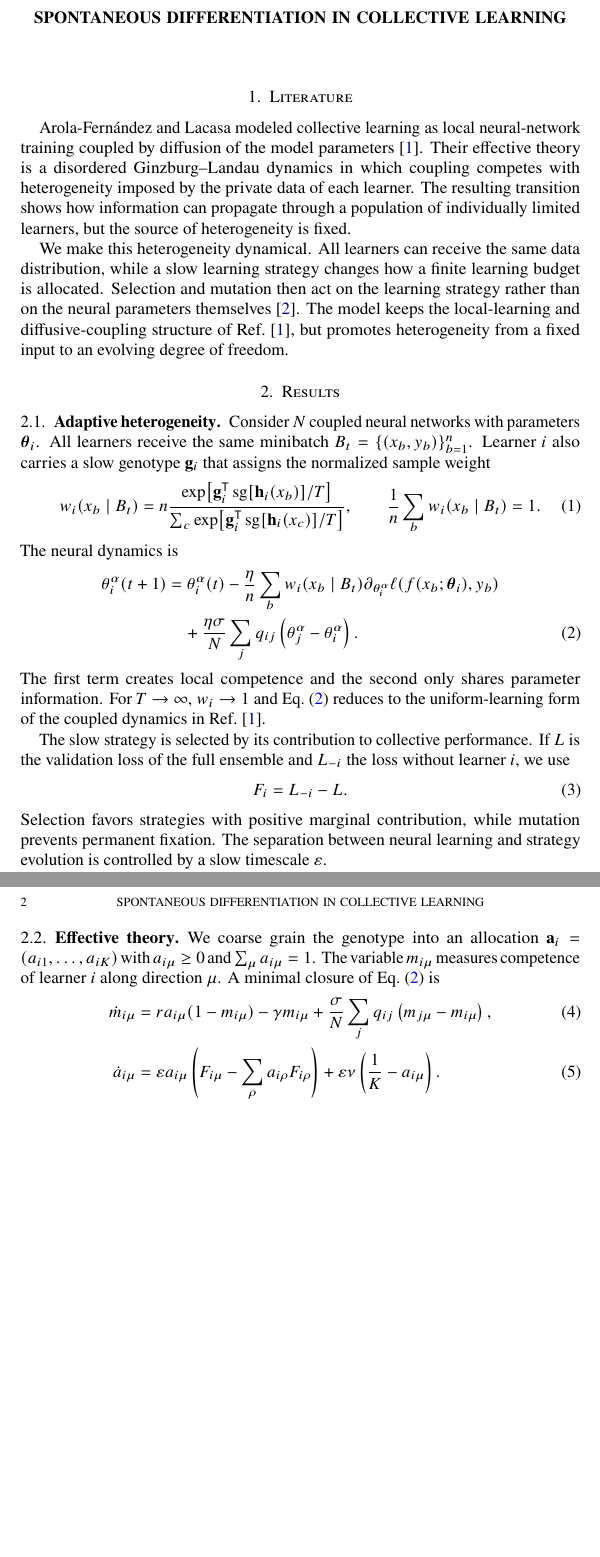
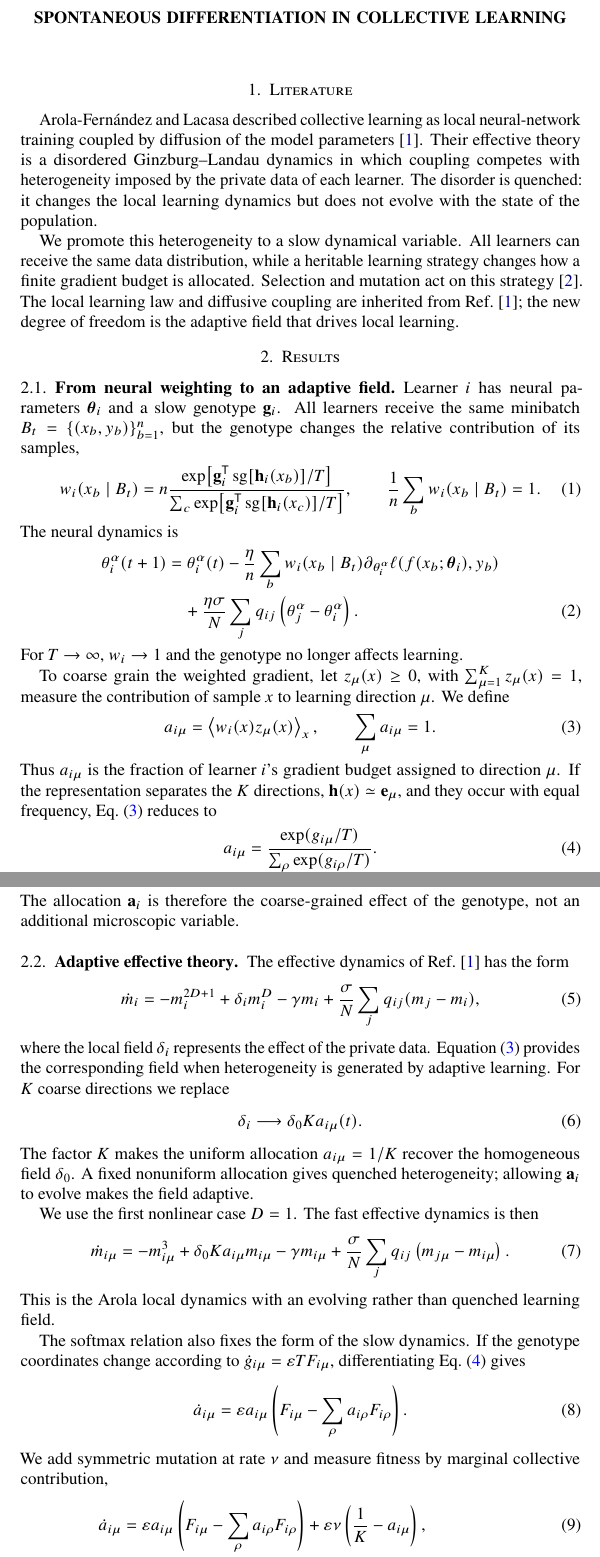
Before and after one commit to llui2/collective-learning, a LaTeX paper (draft/main.tex): two parts of pages 1 and 2 of 3 before the commit and two parts of pages 1 and 2 of 4 after it, joined at a grey line, cut so that both start at the same text, the shorter picture padded with empty space. Compiled offline with pdfLaTeX.

Commit message:
derive adaptive field from neural genotype

```diff
--- a/draft/main.tex
+++ b/draft/main.tex
@@ -19,15 +19,15 @@
 
 \section{Literature}
 
-Arola-Fernández and Lacasa modeled collective learning as local neural-network training coupled by diffusion of the model parameters \cite{arola2024}. Their effective theory is a disordered Ginzburg--Landau dynamics in which coupling competes with heterogeneity imposed by the private data of each learner. The resulting transition shows how information can propagate through a population of individually limited learners, but the source of heterogeneity is fixed.
+Arola-Fernández and Lacasa described collective learning as local neural-network training coupled by diffusion of the model parameters \cite{arola2024}. Their effective theory is a disordered Ginzburg--Landau dynamics in which coupling competes with heterogeneity imposed by the private data of each learner. The disorder is quenched: it changes the local learning dynamics but does not evolve with the state of the population.
 
-We make this heterogeneity dynamical. All learners can receive the same data distribution, while a slow learning strategy changes how a finite learning budget is allocated. Selection and mutation then act on the learning strategy rather than on the neural parameters themselves \cite{page2002}. The model keeps the local-learning and diffusive-coupling structure of Ref.~\cite{arola2024}, but promotes heterogeneity from a fixed input to an evolving degree of freedom.
+We promote this heterogeneity to a slow dynamical variable. All learners can receive the same data distribution, while a heritable learning strategy changes how a finite gradient budget is allocated. Selection and mutation act on this strategy \cite{page2002}. The local learning law and diffusive coupling are inherited from Ref.~\cite{arola2024}; the new degree of freedom is the adaptive field that drives local learning.
 
 \section{Results}
 
-\subsection{Adaptive heterogeneity}
+\subsection{From neural weighting to an adaptive field}
 
-Consider $N$ coupled neural networks with parameters $\boldsymbol{\theta}_i$. All learners receive the same minibatch $B_t=\{(x_b,y_b)\}_{b=1}^{n}$. Learner $i$ also carries a slow genotype $\mathbf g_i$ that assigns the normalized sample weight
+Learner $i$ has neural parameters $\boldsymbol{\theta}_i$ and a slow genotype $\mathbf g_i$. All learners receive the same minibatch $B_t=\{(x_b,y_b)\}_{b=1}^{n}$, but the genotype changes the relative contribution of its samples,
 \begin{equation}
 w_i(x_b\mid B_t)
 =
@@ -56,49 +56,95 @@ The neural dynamics is
 \sum_b
 w_i(x_b\mid B_t)
 \partial_{\theta_i^\alpha}
-\ell\!\left(
-f(x_b;\boldsymbol{\theta}_i),y_b
-\right)
+\ell\!\left(f(x_b;\boldsymbol{\theta}_i),y_b\right)
 \nonumber\\
-&\quad
-+
+&\quad+
 \frac{\eta\sigma}{N}
 \sum_j q_{ij}
-\left(
-\theta_j^\alpha-\theta_i^\alpha
-\right).
+\left(\theta_j^\alpha-\theta_i^\alpha\right).
 \label{eq:microscopic}
 \end{align}
-The first term creates local competence and the second only shares parameter information. For $T\to\infty$, $w_i\to1$ and Eq.~\eqref{eq:microscopic} reduces to the uniform-learning form of the coupled dynamics in Ref.~\cite{arola2024}.
+For $T\to\infty$, $w_i\to1$ and the genotype no longer affects learning.
 
-The slow strategy is selected by its contribution to collective performance. If $L$ is the validation loss of the full ensemble and $L_{-i}$ the loss without learner $i$, we use
+To coarse grain the weighted gradient, let $z_\mu(x)\geq0$, with $\sum_{\mu=1}^{K}z_\mu(x)=1$, measure the contribution of sample $x$ to learning direction $\mu$. We define
 \begin{equation}
-F_i=L_{-i}-L.
-\label{eq:fitness}
+a_{i\mu}
+=
+\left\langle
+w_i(x)z_\mu(x)
+\right\rangle_x,
+\qquad
+\sum_\mu a_{i\mu}=1.
+\label{eq:allocation}
 \end{equation}
-Selection favors strategies with positive marginal contribution, while mutation prevents permanent fixation. The separation between neural learning and strategy evolution is controlled by a slow timescale $\varepsilon$.
+Thus $a_{i\mu}$ is the fraction of learner $i$'s gradient budget assigned to direction $\mu$. If the representation separates the $K$ directions, $\mathbf h(x)\simeq\mathbf e_\mu$, and they occur with equal frequency, Eq.~\eqref{eq:allocation} reduces to
+\begin{equation}
+a_{i\mu}
+=
+\frac{\exp(g_{i\mu}/T)}
+{\sum_\rho\exp(g_{i\rho}/T)}.
+\label{eq:softmax}
+\end{equation}
+The allocation $\mathbf a_i$ is therefore the coarse-grained effect of the genotype, not an additional microscopic variable.
 
-\subsection{Effective theory}
+\subsection{Adaptive effective theory}
 
-We coarse grain the genotype into an allocation $\mathbf a_i=(a_{i1},\ldots,a_{iK})$ with $a_{i\mu}\geq0$ and $\sum_\mu a_{i\mu}=1$. The variable $m_{i\mu}$ measures competence of learner $i$ along direction $\mu$. A minimal closure of Eq.~\eqref{eq:microscopic} is
-\begin{align}
+The effective dynamics of Ref.~\cite{arola2024} has the form
+\begin{equation}
+\dot m_i
+=
+-m_i^{2D+1}
++
+\delta_i m_i^D
+-
+\gamma m_i
++
+\frac{\sigma}{N}
+\sum_jq_{ij}(m_j-m_i),
+\label{eq:arola-effective}
+\end{equation}
+where the local field $\delta_i$ represents the effect of the private data. Equation~\eqref{eq:allocation} provides the corresponding field when heterogeneity is generated by adaptive learning. For $K$ coarse directions we replace
+\begin{equation}
+\delta_i
+\longrightarrow
+\delta_0 K a_{i\mu}(t).
+\label{eq:adaptive-field}
+\end{equation}
+The factor $K$ makes the uniform allocation $a_{i\mu}=1/K$ recover the homogeneous field $\delta_0$. A fixed nonuniform allocation gives quenched heterogeneity; allowing $\mathbf a_i$ to evolve makes the field adaptive.
+
+We use the first nonlinear case $D=1$. The fast effective dynamics is then
+\begin{equation}
 \dot m_{i\mu}
-&=
-r a_{i\mu}(1-m_{i\mu})
+=
+-m_{i\mu}^{3}
++
+\delta_0 K a_{i\mu}m_{i\mu}
 -
 \gamma m_{i\mu}
 +
 \frac{\sigma}{N}
-\sum_j q_{ij}
+\sum_jq_{ij}
+\left(m_{j\mu}-m_{i\mu}\right).
+\label{eq:fast}
+\end{equation}
+This is the Arola local dynamics with an evolving rather than quenched learning field.
+
+The softmax relation also fixes the form of the slow dynamics. If the genotype coordinates change according to $\dot g_{i\mu}=\varepsilon T F_{i\mu}$, differentiating Eq.~\eqref{eq:softmax} gives
+\begin{equation}
+\dot a_{i\mu}
+=
+\varepsilon a_{i\mu}
 \left(
-m_{j\mu}-m_{i\mu}
-\right),
-\label{eq:fast}
-\\
+F_{i\mu}
+-
+\sum_\rho a_{i\rho}F_{i\rho}
+\right).
+\end{equation}
+We add symmetric mutation at rate $\nu$ and measure fitness by marginal collective contribution,
+\begin{align}
 \dot a_{i\mu}
 &=
-\varepsilon
-a_{i\mu}
+\varepsilon a_{i\mu}
 \left(
 F_{i\mu}
 -
@@ -108,13 +154,11 @@ F_{i\mu}
 \varepsilon\nu
 \left(
 \frac{1}{K}-a_{i\mu}
-\right).
+\right),
 \label{eq:slow}
-\end{align}
-Here $r$ is the local learning rate, $\gamma$ the relaxation rate, and $\nu$ the mutation rate. We close the fitness through the same marginal-performance principle as Eq.~\eqref{eq:fitness},
-\begin{equation}
+\\
 F_{i\mu}
-=
+&=
 \frac{1}{2}
 (1-\bar m_{-i,\mu})^2
 -
@@ -122,3 +166,5 @@ F_{i\mu}
 (1-\bar m_\mu)^2,
 \qquad
 \bar m_\mu=\frac{1}{N}\sum_i m_{i\mu}.
+\label{eq:fitness}
+\end{align}
```
Also changed, not shown: draft/main.tex (57 more changed lines).
